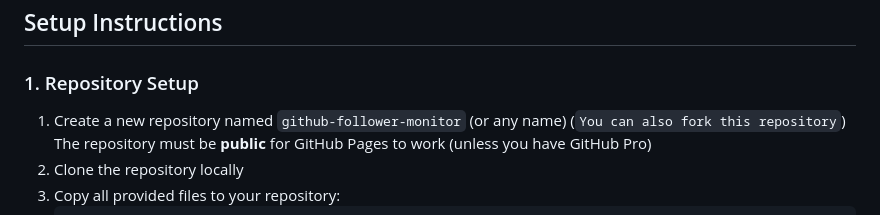
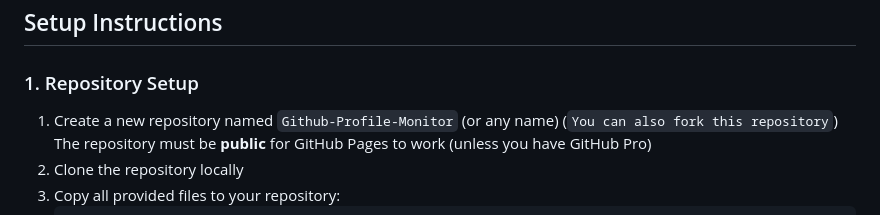
Before and after one commit to CPScript/Github-Profile-Monitor, a Markdown page: README.md, the part around the change. Drawn GitHub-style.

````diff
--- a/README.md
+++ b/README.md
@@ -34,7 +34,7 @@ Display the items on the users profile | ✖️
 
 ### 1. Repository Setup
 
-1. Create a new repository named `github-follower-monitor` (or any name) (`You can also fork this repository`) The repository must be **public** for GitHub Pages to work (unless you have GitHub Pro)
+1. Create a new repository named `Github-Profile-Monitor` (or any name) (`You can also fork this repository`) The repository must be **public** for GitHub Pages to work (unless you have GitHub Pro)
 2. Clone the repository locally
 3. Copy all provided files to your repository:
    ```bash
````
